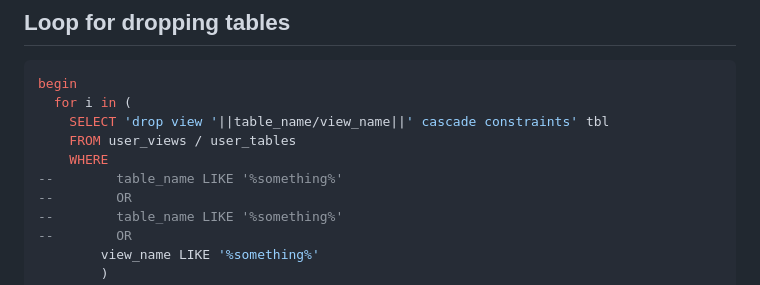
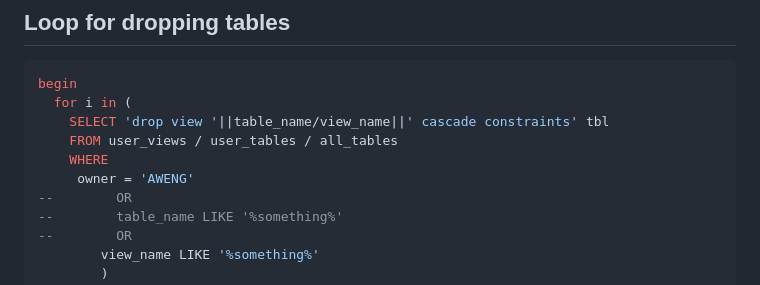
Before and after one commit to AngryDataGirl/Cheat-Sheets, a Markdown page: ORACLE_cheat_sheet.md, the part around the change. Rendered like a GitHub page.

```diff
--- a/ORACLE_cheat_sheet.md
+++ b/ORACLE_cheat_sheet.md
@@ -417,9 +417,9 @@ end;
 begin
   for i in (
     SELECT 'drop view '||table_name/view_name||' cascade constraints' tbl
-    FROM user_views / user_tables
+    FROM user_views / user_tables / all_tables
     WHERE
---        table_name LIKE '%something%'
+	 owner = 'AWENG'
 --        OR
 --        table_name LIKE '%something%'
 --        OR
```
